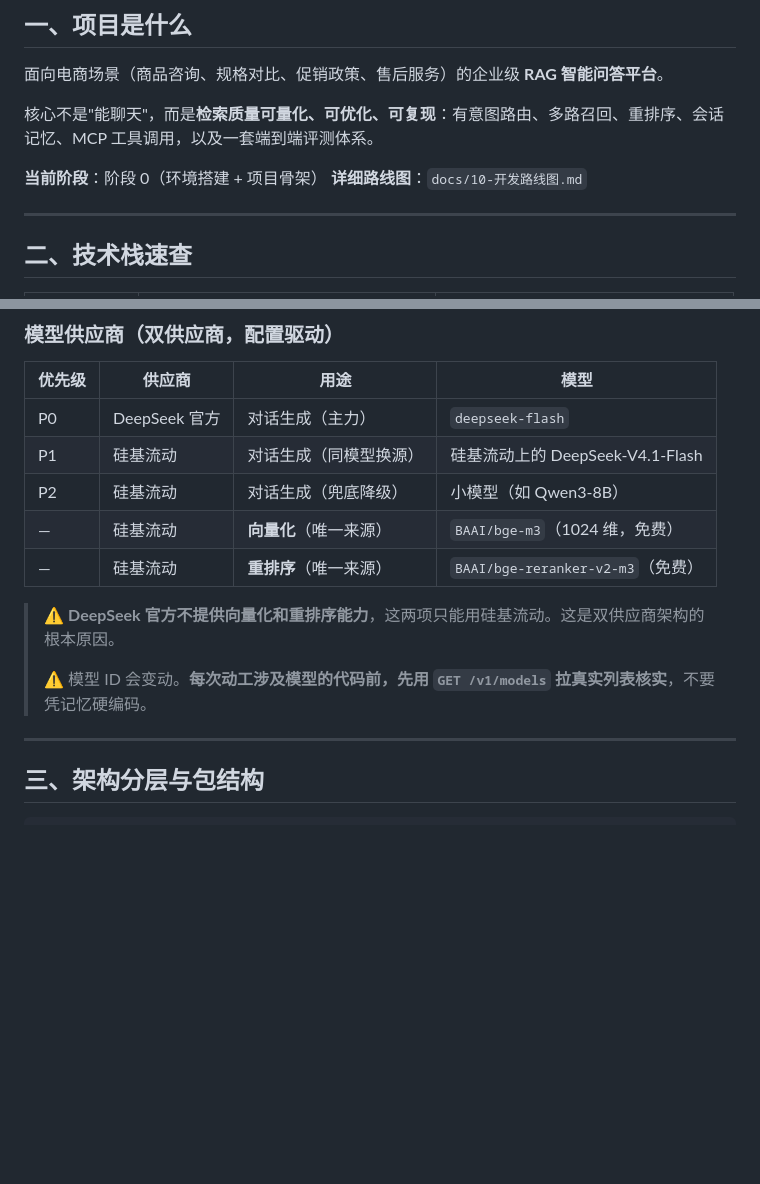
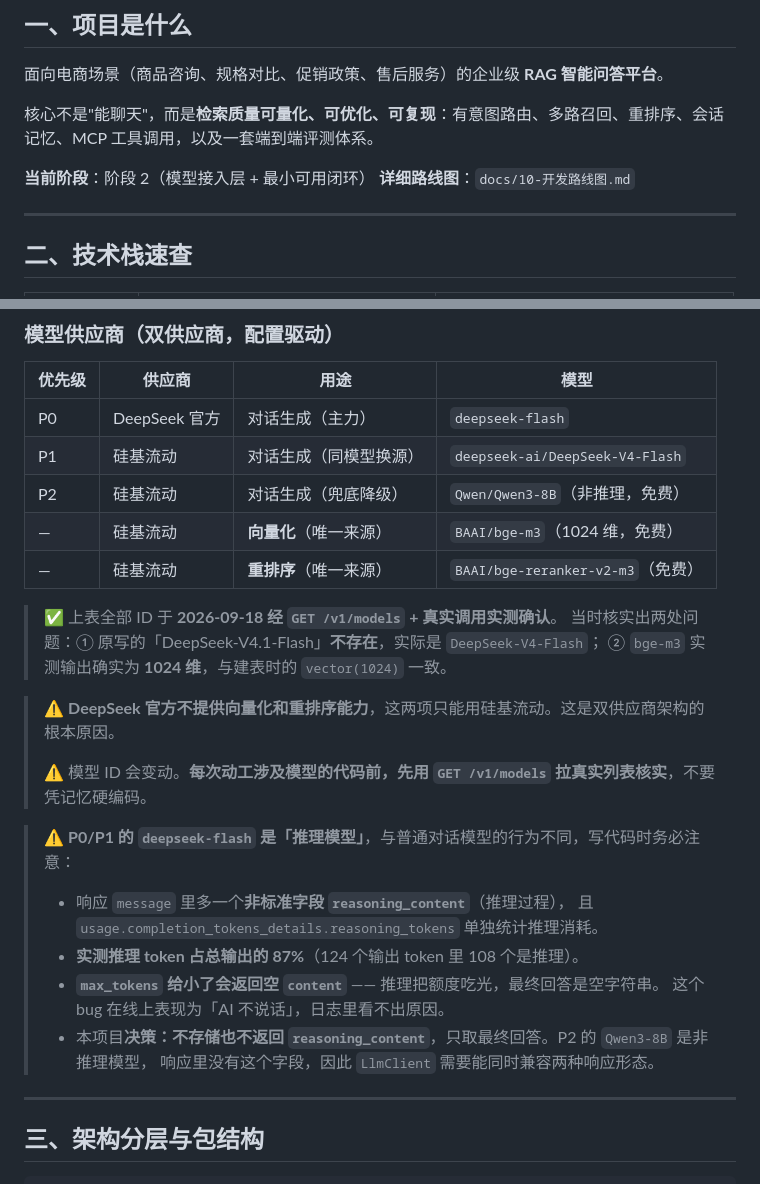
Before and after one commit to Satan508-h/xbla-ecommerce-platform, a Markdown page: CLAUDE.md, 2 parts joined by grey strips. GitHub-like rendering; blank space fills up the shorter version.

Commit message:
阶段 2.1: 核实两家供应商真实模型 ID + 修正文档错误
实测 GET /v1/models 并对三个端点做真实调用，确认全部模型可用。

纠正：
- CLAUDE.md 原写的「硅基流动上的 DeepSeek-V4.1-Flash」不存在，
  实际 ID 是 deepseek-ai/DeepSeek-V4-Flash（无 .1）

实证：
- BAAI/bge-m3 实测输出 1024 维，与建表 vector(1024) 完全一致
- BAAI/bge-reranker-v2-m3 排序合理（相关 0.2458 / 不相关 0.0000167）
- 中文输入输出正常

新发现：
- deepseek-flash 是推理模型，响应含非标准字段 reasoning_content
- 实测推理 token 占总输出 87%（124 个里 108 个）
- max_tokens 给过小会返回空 content，线上表现为「AI 不说话」

决策：本项目丢弃 reasoning_content，只取最终回答。
降级链定为 P1=deepseek-ai/DeepSeek-V4-Flash，P2=Qwen/Qwen3-8B。

Co-Authored-By: Claude Code <noreply@anthropic.com>

```diff
--- a/CLAUDE.md
+++ b/CLAUDE.md
@@ -11,7 +11,7 @@
 
 核心不是"能聊天"，而是**检索质量可量化、可优化、可复现**：有意图路由、多路召回、重排序、会话记忆、MCP 工具调用，以及一套端到端评测体系。
 
-**当前阶段**：阶段 0（环境搭建 + 项目骨架）
+**当前阶段**：阶段 2（模型接入层 + 最小可用闭环）
 **详细路线图**：`docs/10-开发路线图.md`
 
 ---
@@ -37,14 +37,27 @@
 | 优先级 | 供应商 | 用途 | 模型 |
 |---|---|---|---|
 | P0 | DeepSeek 官方 | 对话生成（主力） | `deepseek-flash` |
-| P1 | 硅基流动 | 对话生成（同模型换源） | 硅基流动上的 DeepSeek-V4.1-Flash |
-| P2 | 硅基流动 | 对话生成（兜底降级） | 小模型（如 Qwen3-8B） |
+| P1 | 硅基流动 | 对话生成（同模型换源） | `deepseek-ai/DeepSeek-V4-Flash` |
+| P2 | 硅基流动 | 对话生成（兜底降级） | `Qwen/Qwen3-8B`（非推理，免费） |
 | — | 硅基流动 | **向量化**（唯一来源） | `BAAI/bge-m3`（1024 维，免费） |
 | — | 硅基流动 | **重排序**（唯一来源） | `BAAI/bge-reranker-v2-m3`（免费） |
+
+> ✅ 上表全部 ID 于 **2026-09-18 经 `GET /v1/models` + 真实调用实测确认**。
+> 当时核实出两处问题：① 原写的「DeepSeek-V4.1-Flash」**不存在**，实际是 `DeepSeek-V4-Flash`；
+> ② `bge-m3` 实测输出确实为 **1024 维**，与建表时的 `vector(1024)` 一致。
 
 > ⚠️ **DeepSeek 官方不提供向量化和重排序能力**，这两项只能用硅基流动。这是双供应商架构的根本原因。
 >
 > ⚠️ 模型 ID 会变动。**每次动工涉及模型的代码前，先用 `GET /v1/models` 拉真实列表核实**，不要凭记忆硬编码。
+
+> ⚠️ **P0/P1 的 `deepseek-flash` 是「推理模型」**，与普通对话模型的行为不同，写代码时务必注意：
+> - 响应 `message` 里多一个**非标准字段 `reasoning_content`**（推理过程），
+>   且 `usage.completion_tokens_details.reasoning_tokens` 单独统计推理消耗。
+> - **实测推理 token 占总输出的 87%**（124 个输出 token 里 108 个是推理）。
+> - **`max_tokens` 给小了会返回空 `content`** —— 推理把额度吃光，最终回答是空字符串。
+>   这个 bug 在线上表现为「AI 不说话」，日志里看不出原因。
+> - 本项目**决策：不存储也不返回 `reasoning_content`**，只取最终回答。P2 的 `Qwen3-8B` 是非推理模型，
+>   响应里没有这个字段，因此 `LlmClient` 需要能同时兼容两种响应形态。
 
 ---
 
```
Also changed, not shown: docs/10-开发路线图.md (+9 -1 lines).
